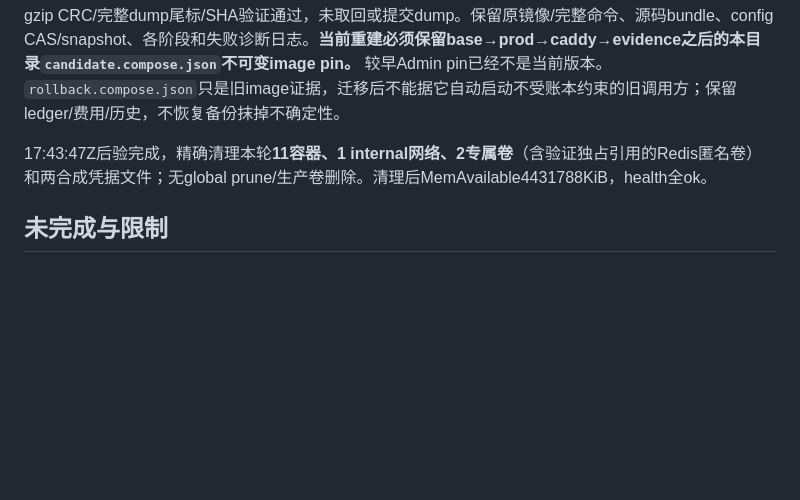
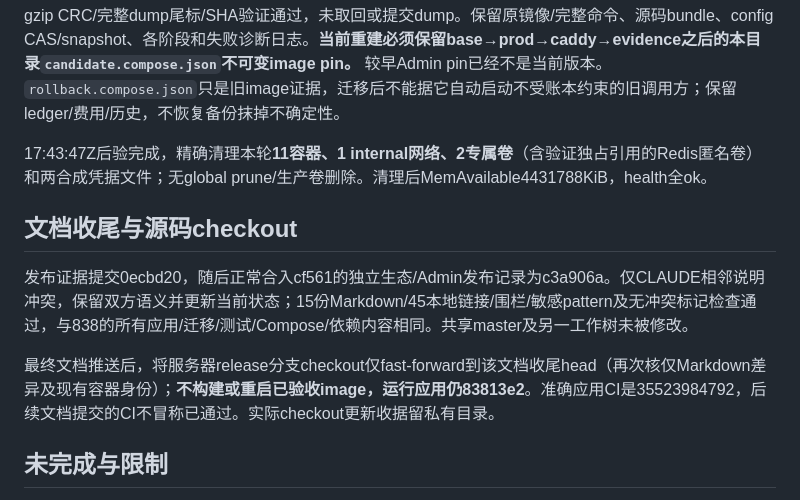
Before and after one commit to zhubinghui/FSourceInsight, a Markdown page: docs/audits/2026-09-20-m3-paid-release.md, the part around the change. GitHub-like rendering; blank space fills up the shorter version.

Commit message:
docs: finish M3 release handoff and source synchronization plan

```diff
--- a/docs/audits/2026-09-20-m3-paid-release.md
+++ b/docs/audits/2026-09-20-m3-paid-release.md
@@ -84,6 +84,12 @@ gzip CRC/完整dump尾标/SHA验证通过，未取回或提交dump。保留原
 
 17:43:47Z后验完成，精确清理本轮**11容器、1 internal网络、2专属卷**（含验证独占引用的Redis匿名卷）和两合成凭据文件；无global prune/生产卷删除。清理后MemAvailable4431788KiB，health全ok。
 
+## 文档收尾与源码checkout
+
+发布证据提交0ecbd20，随后正常合入cf561的独立生态/Admin发布记录为c3a906a。仅CLAUDE相邻说明冲突，保留双方语义并更新当前状态；15份Markdown/45本地链接/围栏/敏感pattern及无冲突标记检查通过，与838的所有应用/迁移/测试/Compose/依赖内容相同。共享master及另一工作树未被修改。
+
+最终文档推送后，将服务器release分支checkout仅fast-forward到该文档收尾head（再次核仅Markdown差异及现有容器身份）；**不构建或重启已验收image，运行应用仍83813e2**。准确应用CI是35523984792，后续文档提交的CI不冒称已通过。实际checkout更新收据留私有目录。
+
 ## 未完成与限制
 
 学习未授权/未启动；当前400000完整输入界不符合学习20000累计token预算，不能为了让它执行而随意缩小上界。专用学习worker真实RO/进程丢失/时限/容量、完整恢复/lease、其他企业refresh及扫描outbox、公平调度、通用RSS/分页留出/更广暴露、M2审批/自动路由仍后续。旧/原始SQL写者与整库回滚不受新ORM代次保证。既有备份cron问题未修，新全备份不是持续备份恢复演练。
```
Also changed, not shown: 1 other file.
